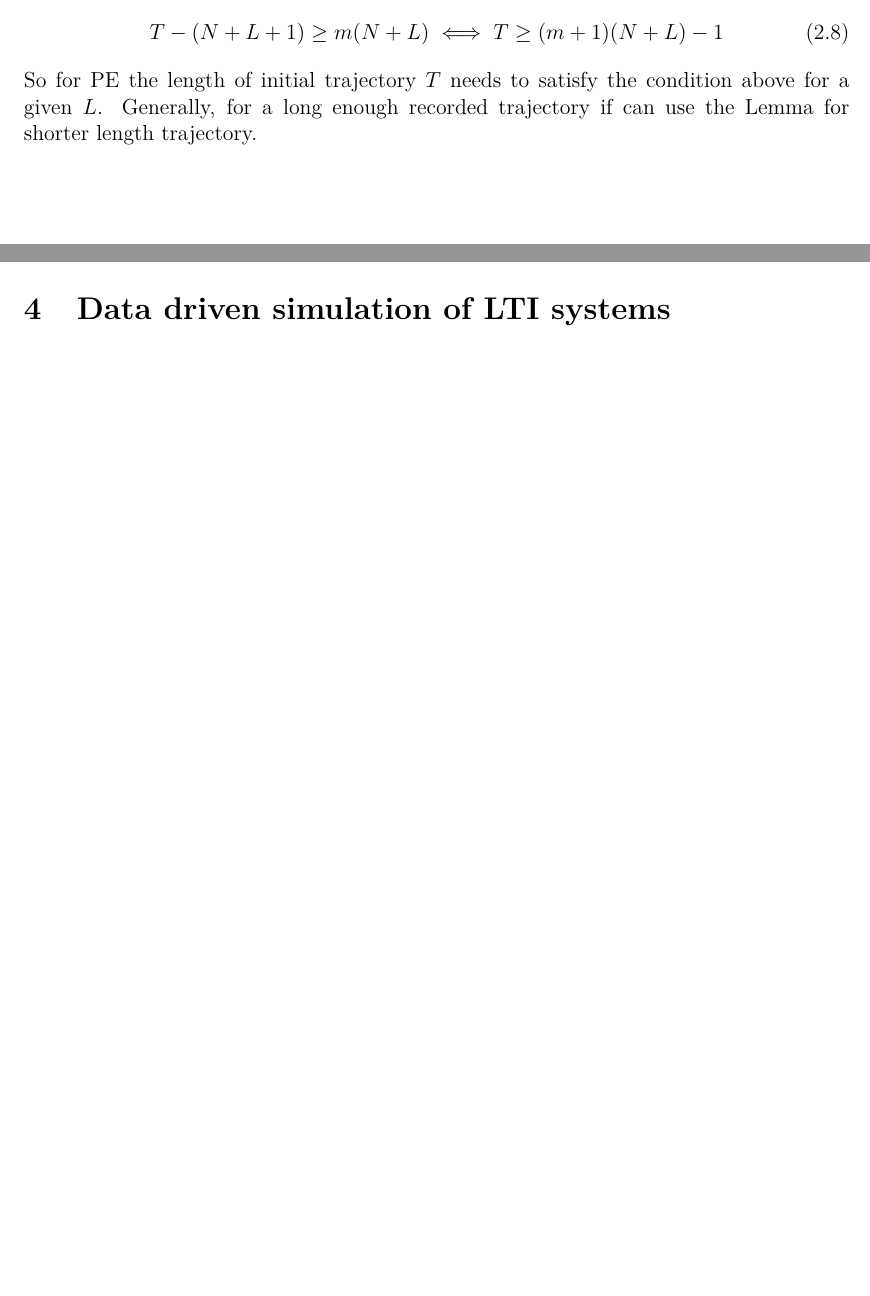
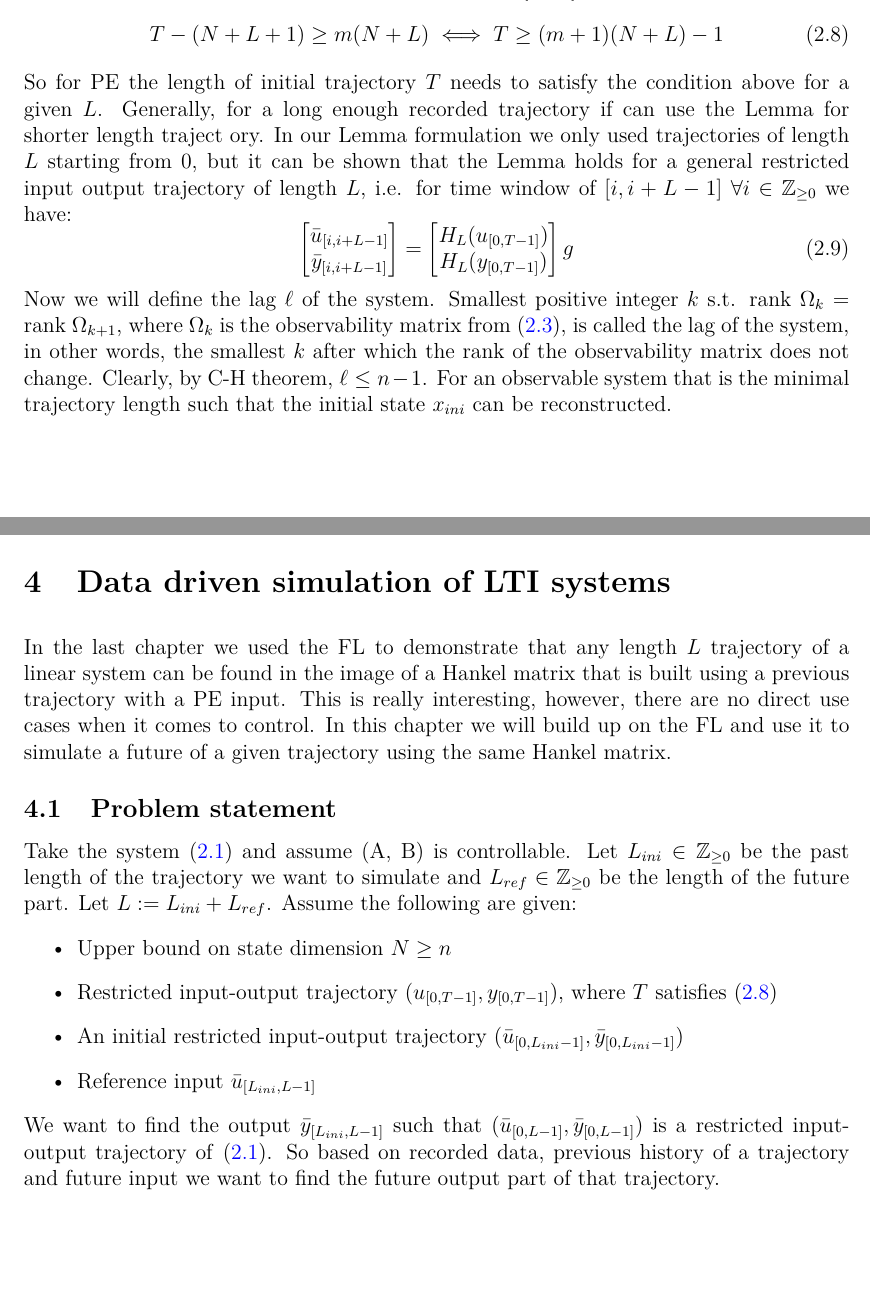
Before and after one commit to AndrijaAdamovic/bachelors-thesis, a LaTeX thesis (tex/bachelors_thesis.tex): two parts of pages 19 and 24 of 26, joined at a grey line, cut so that both start at the same text. Compiled offline with pdfLaTeX.

Commit message:
modified:   tex/bachelors_thesis.aux 	modified:   tex/bachelors_thesis.fdb_latexmk 	modified:   tex/bachelors_thesis.fls 	modified:   tex/bachelors_thesis.log 	modified:   tex/bachelors_thesis.out 	modified:   tex/bachelors_thesis.pdf 	modified:   tex/bachelors_thesis.synctex.gz 	modified:   tex/bachelors_thesis.tex 	modified:   tex/bachelors_thesis.toc 	renamed:    tex/assignment.pdf -> tex/figures/assignment.pdf

```diff
--- a/tex/bachelors_thesis.tex
+++ b/tex/bachelors_thesis.tex
@@ -545,7 +545,17 @@ number of rows, thus PE condition needs that condition fullfilled. When we impos
 \end{equation}
 
 So for PE the length of initial trajectory $T$ needs to satisfy the condition above for a given $L$. Generally, for a long enough recorded trajectory if can use the Lemma
-for shorter length trajectory.
+for shorter length traject  ory. In our Lemma formulation we only used trajectories of length $L$ starting from 0, but it can be shown that the Lemma holds for a general restricted
+input output trajectory of length $L$, i.e. for time window of $[i, i + L -1] \ \forall i \in \mathbb{Z}_{\geq 0}$ we have:
+\begin{equation}
+    \begin{bmatrix} \bar{u}_{[i, i+L-1]} \\ \bar{y}_{[i, i+L-1]} \end{bmatrix} = \begin{bmatrix} H_{L}(u_{[0, T-1]}) \\ H_{L}(y_{[0, T-1]})\end{bmatrix}g
+    \label{eq:fl-i}
+\end{equation}
+
+Now we will define the lag $\ell$ of the system. Smallest positive integer $k$ s.t. rank \(\Omega_k = \) rank \(\Omega_{k+1}\), where $\Omega_k$ is the observability matrix from
+\eqref{eq:io}, is called the lag of the system, in other words, the smallest $k$ after which the rank of the observability matrix does not change. Clearly, by C-H theorem, $\ell \leq n-1$. For an observable system that is the minimal trajectory length such that the initial state
+$x_{ini}$ can be reconstructed.
+
 
 \chapter{Lemma - Numerical Examples}
 
@@ -679,6 +689,23 @@ Thus, the Lemma holds for this example.
 \clearpage
 
 \chapter{Data driven simulation of LTI systems}
+In the last chapter we used the FL to demonstrate that any length $L$ trajectory of a linear system can be found
+in the image of a Hankel matrix that is built using a previous trajectory with a PE input. This is really interesting, however,
+there are no direct use cases when it comes to control. In this chapter we will build up on the FL and use it to
+simulate a future of a given trajectory using the same Hankel matrix.
+
+\section{Problem statement}
+Take the system \eqref{eq:lti} and assume (A, B) is controllable. Let $L_{ini} \in \mathbb{Z}_{\geq 0}$ be the past length of the trajectory we want to simulate and $L_{ref} \in \mathbb{Z}_{\geq 0}$
+be the length of the future part. Let $L:=L_{ini} + L_{ref}$. Assume the following are given:
+\begin{itemize}
+    \item Upper bound on state dimension $N \geq n$
+    \item Restricted input-output trajectory \((u_{[0, T-1]}, y_{[0, T-1]})\), where $T$ satisfies \eqref{eq:length}
+    \item An initial restricted input-output trajectory \((\bar{u}_{[0, L_{ini}-1]}, \bar{y}_{[0, L_{ini}-1]})\)
+    \item Reference input \(\bar{u}_{[L_{ini}, L-1]}\)
+\end{itemize}
+
+We want to find the output \(\bar{y}_{[L_{ini}, L-1]}\) such that \((\bar{u}_{[0, L-1]}, \bar{y}_{[0, L-1]})\) is a restricted input-output trajectory of \eqref{eq:lti}. So based
+on recorded data, previous history of a trajectory and future input we want to find the future output part of that trajectory.
 
 
 % \chapter{Conclusion}
```
Also changed, not shown: tex/bachelors_thesis.pdf, tex/figures/assignment.pdf (renamed from tex/assignment.pdf), tex/bachelors_thesis.tex (8 more changed lines), 7 other files.
